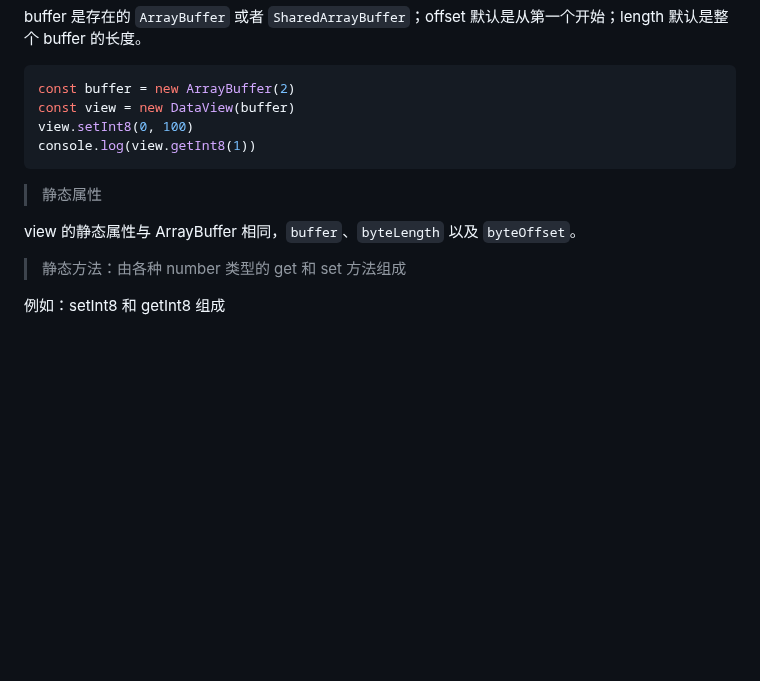
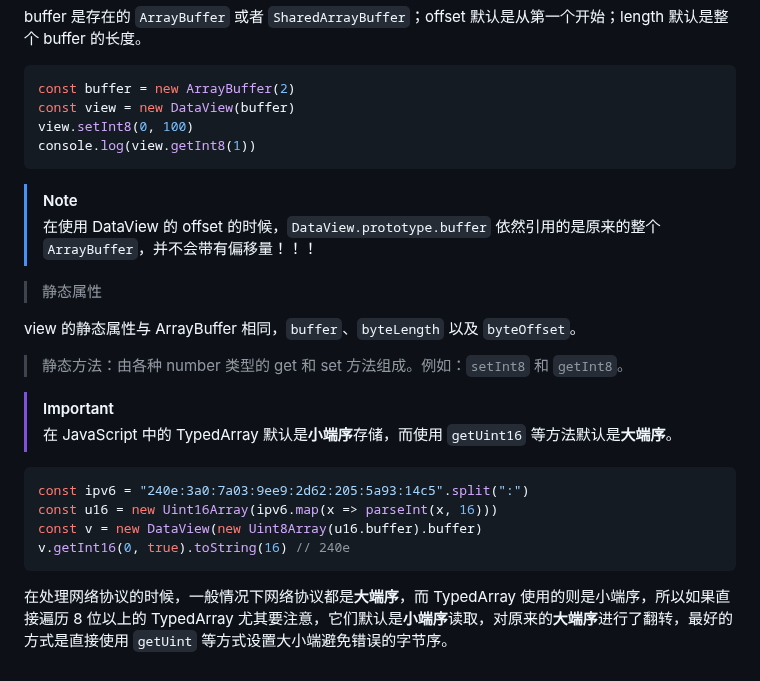
Before and after one commit to fwqaaq/coding_and_nas, a Markdown page: JavascriptAPI/TypedArray.md, the part around one of its changes. Drawn GitHub-style; blank space fills up the shorter version.

Commit message:
Update TypedArray.md for little-endian and big-endian (#11)

````diff
--- a/JavascriptAPI/TypedArray.md
+++ b/JavascriptAPI/TypedArray.md
@@ -162,10 +162,23 @@ view.setInt8(0, 100)
 console.log(view.getInt8(1))
 ```
 
+>[!NOTE]
+>在使用 DataView 的 offset 的时候，`DataView.prototype.buffer` 依然引用的是原来的整个 `ArrayBuffer`，并不会带有偏移量！！！
+
 > 静态属性
 
 view 的静态属性与 ArrayBuffer 相同，`buffer`、`byteLength` 以及 `byteOffset`。
 
-> 静态方法：由各种 number 类型的 get 和 set 方法组成
+> 静态方法：由各种 number 类型的 get 和 set 方法组成。例如：`setInt8` 和 `getInt8`。
 
-例如：setInt8 和 getInt8 组成
+>[!IMPORTANT]
+>在 JavaScript 中的 TypedArray 默认是**小端序**存储，而使用 `getUint16` 等方法默认是**大端序**。
+
+```js
+const ipv6 = "240e:3a0:7a03:9ee9:2d62:205:5a93:14c5".split(":")
+const u16 = new Uint16Array(ipv6.map(x => parseInt(x, 16)))
+const v = new DataView(new Uint8Array(u16.buffer).buffer)
+v.getInt16(0, true).toString(16) // 240e
+```
+
+在处理网络协议的时候，一般情况下网络协议都是**大端序**，而 TypedArray 使用的则是小端序，所以如果直接遍历 8 位以上的 TypedArray 尤其要注意，它们默认是**小端序**读取，对原来的**大端序**进行了翻转，最好的方式是直接使用 `getUint` 等方式设置大小端避免错误的字节序。
````
Also changed, not shown: other parts of JavascriptAPI/TypedArray.md (+3 -3 lines).
